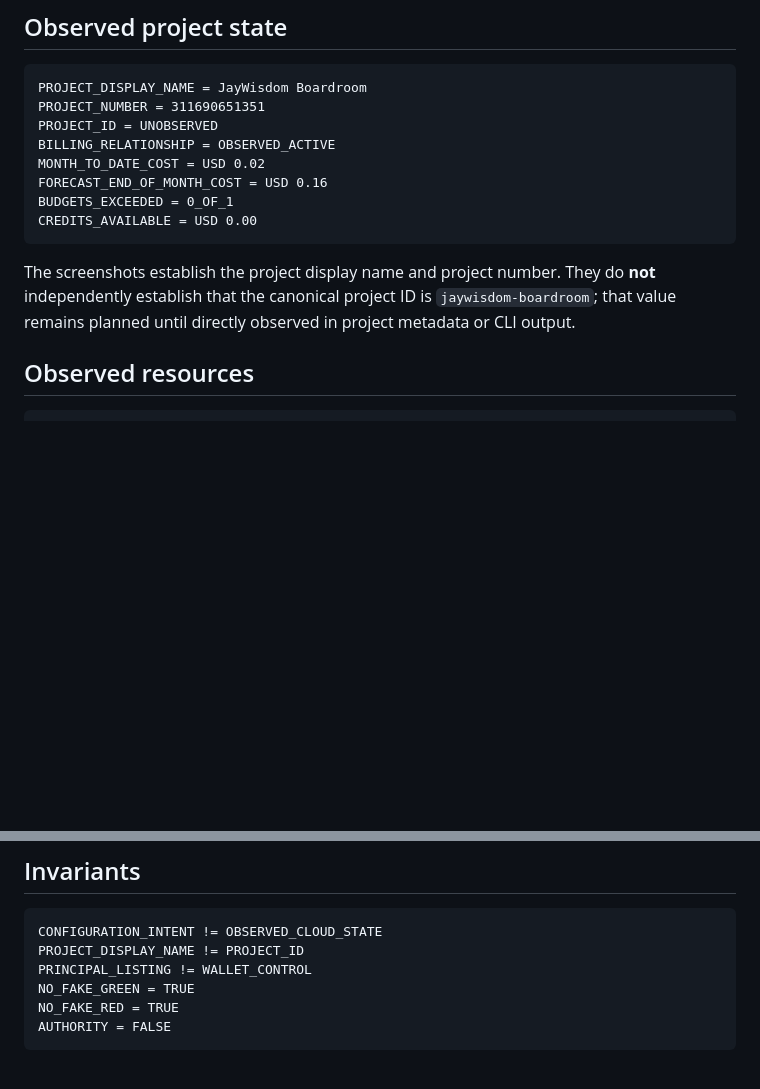
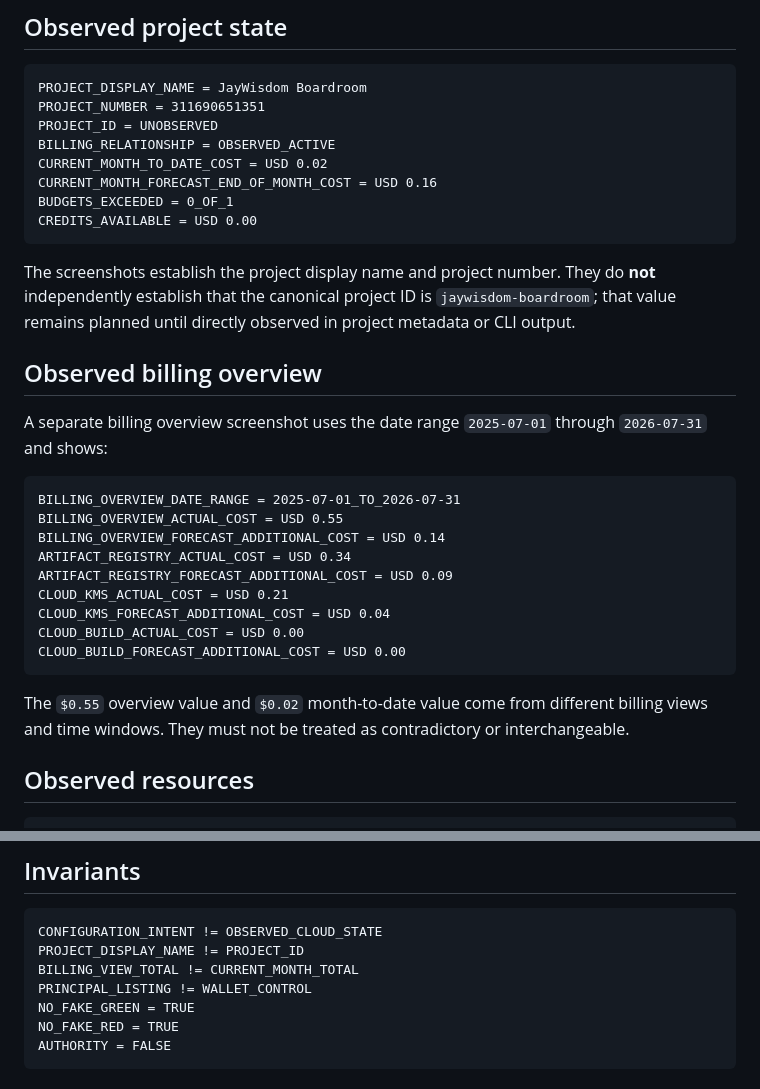
Before and after one commit to jsonwisdom/public-proof, a Markdown page: docs/CLOUD_DEPLOYMENT_STATE_V0_1.md, 2 parts joined by grey strips. Drawn GitHub-style; blank space fills up the shorter version.

Commit message:
docs(cloud): add observed billing service breakdown

````diff
--- a/docs/CLOUD_DEPLOYMENT_STATE_V0_1.md
+++ b/docs/CLOUD_DEPLOYMENT_STATE_V0_1.md
@@ -11,13 +11,31 @@ PROJECT_DISPLAY_NAME = JayWisdom Boardroom
 PROJECT_NUMBER = 311690651351
 PROJECT_ID = UNOBSERVED
 BILLING_RELATIONSHIP = OBSERVED_ACTIVE
-MONTH_TO_DATE_COST = USD 0.02
-FORECAST_END_OF_MONTH_COST = USD 0.16
+CURRENT_MONTH_TO_DATE_COST = USD 0.02
+CURRENT_MONTH_FORECAST_END_OF_MONTH_COST = USD 0.16
 BUDGETS_EXCEEDED = 0_OF_1
 CREDITS_AVAILABLE = USD 0.00
 ```
 
 The screenshots establish the project display name and project number. They do **not** independently establish that the canonical project ID is `jaywisdom-boardroom`; that value remains planned until directly observed in project metadata or CLI output.
+
+## Observed billing overview
+
+A separate billing overview screenshot uses the date range `2025-07-01` through `2026-07-31` and shows:
+
+```text
+BILLING_OVERVIEW_DATE_RANGE = 2025-07-01_TO_2026-07-31
+BILLING_OVERVIEW_ACTUAL_COST = USD 0.55
+BILLING_OVERVIEW_FORECAST_ADDITIONAL_COST = USD 0.14
+ARTIFACT_REGISTRY_ACTUAL_COST = USD 0.34
+ARTIFACT_REGISTRY_FORECAST_ADDITIONAL_COST = USD 0.09
+CLOUD_KMS_ACTUAL_COST = USD 0.21
+CLOUD_KMS_FORECAST_ADDITIONAL_COST = USD 0.04
+CLOUD_BUILD_ACTUAL_COST = USD 0.00
+CLOUD_BUILD_FORECAST_ADDITIONAL_COST = USD 0.00
+```
+
+The `$0.55` overview value and `$0.02` month-to-date value come from different billing views and time windows. They must not be treated as contradictory or interchangeable.
 
 ## Observed resources
 
@@ -97,6 +115,7 @@ Before any deployment is enabled, the following must be independently observed a
 ```text
 CONFIGURATION_INTENT != OBSERVED_CLOUD_STATE
 PROJECT_DISPLAY_NAME != PROJECT_ID
+BILLING_VIEW_TOTAL != CURRENT_MONTH_TOTAL
 PRINCIPAL_LISTING != WALLET_CONTROL
 NO_FAKE_GREEN = TRUE
 NO_FAKE_RED = TRUE
````
